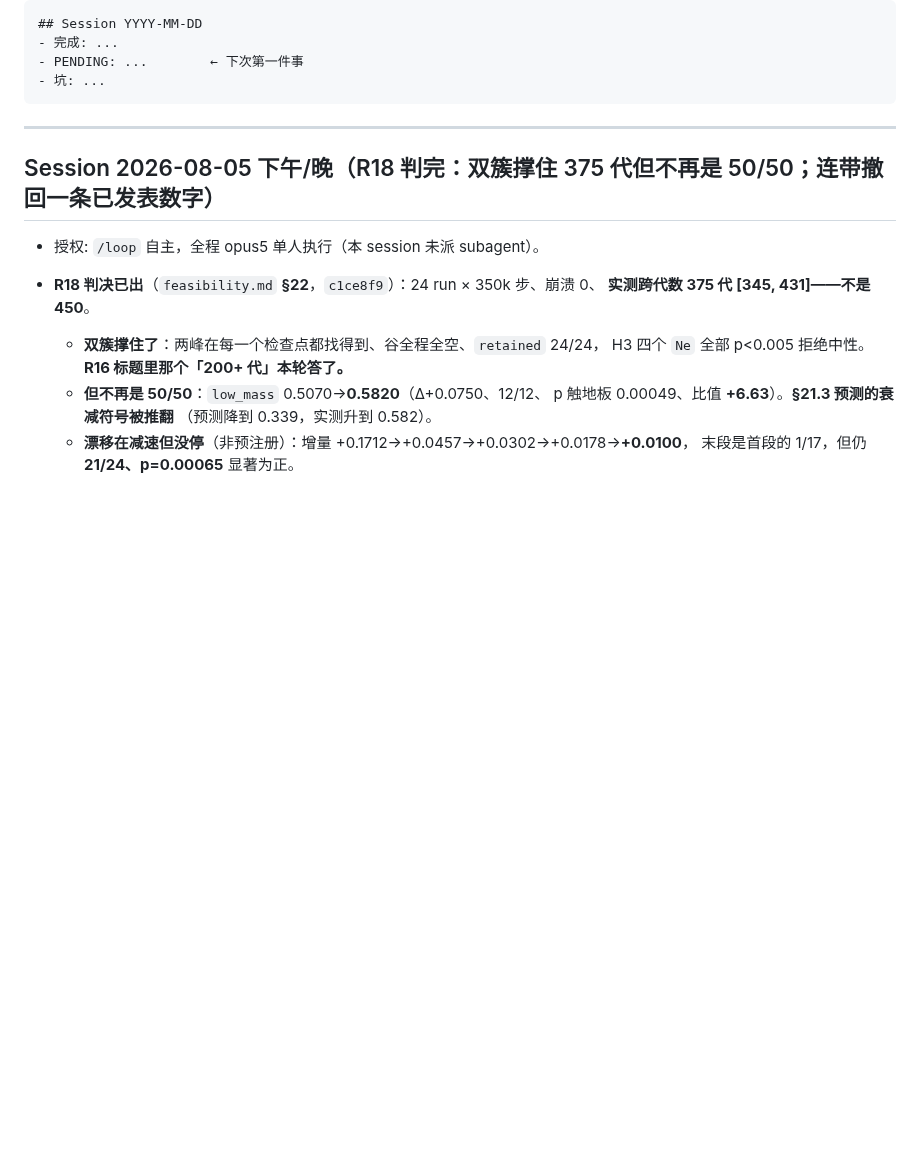
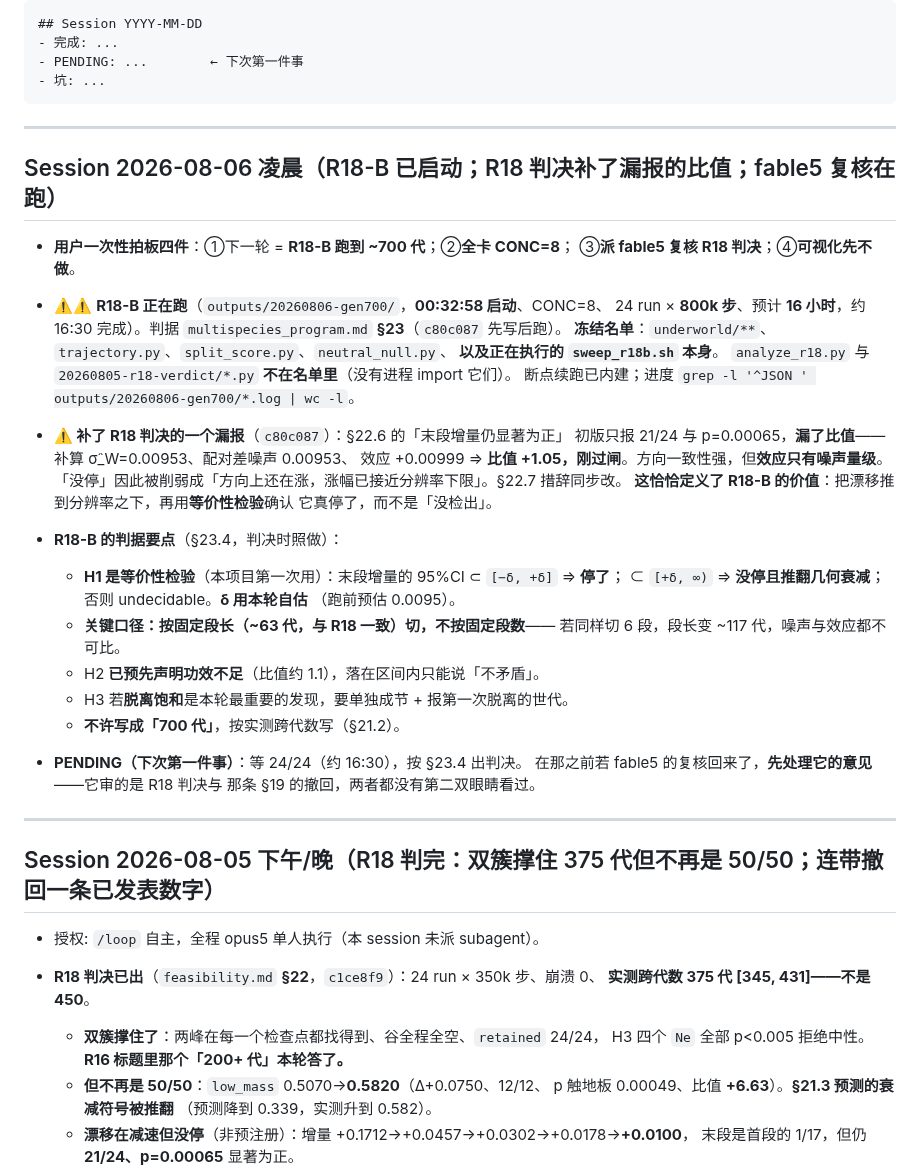
Before and after one commit to Asada-Sinon/Alicization, a Markdown page: HANDOFF.md, the part around one of its changes. GitHub-like rendering; blank space fills up the shorter version.

````diff
--- a/HANDOFF.md
+++ b/HANDOFF.md
@@ -25,6 +25,42 @@
 - PENDING: ...        ← 下次第一件事
 - 坑: ...
 ```
+
+---
+
+## Session 2026-08-06 凌晨（R18-B 已启动；R18 判决补了漏报的比值；fable5 复核在跑）
+
+- **用户一次性拍板四件**：①下一轮 = **R18-B 跑到 ~700 代**；②**全卡 CONC=8**；
+  ③**派 fable5 复核 R18 判决**；④**可视化先不做**。
+
+- ⚠️⚠️ **R18-B 正在跑**（`outputs/20260806-gen700/`，**00:32:58 启动**、CONC=8、
+  24 run × **800k 步**、预计 **16 小时**，约 16:30 完成）。判据
+  `multispecies_program.md` **§23**（`c80c087` 先写后跑）。
+  **冻结名单**：`underworld/**`、`trajectory.py`、`split_score.py`、`neutral_null.py`、
+  **以及正在执行的 `sweep_r18b.sh` 本身**。
+  `analyze_r18.py` 与 `20260805-r18-verdict/*.py` **不在名单里**（没有进程 import 它们）。
+  断点续跑已内建；进度 `grep -l '^JSON ' outputs/20260806-gen700/*.log | wc -l`。
+
+- **⚠️ 补了 R18 判决的一个漏报**（`c80c087`）：§22.6 的「末段增量仍显著为正」
+  初版只报 21/24 与 p=0.00065，**漏了比值**——补算 σ̂_W=0.00953、配对差噪声 0.00953、
+  效应 +0.00999 ⇒ **比值 +1.05，刚过闸**。方向一致性强，但**效应只有噪声量级**。
+  「没停」因此被削弱成「方向上还在涨，涨幅已接近分辨率下限」。§22.7 措辞同步改。
+  **这恰恰定义了 R18-B 的价值**：把漂移推到分辨率之下，再用**等价性检验**确认
+  它真停了，而不是「没检出」。
+
+- **R18-B 的判据要点**（§23.4，判决时照做）：
+  - **H1 是等价性检验**（本项目第一次用）：末段增量的 95%CI ⊂ `[−δ, +δ]` ⇒ **停了**；
+    ⊂ `[+δ, ∞)` ⇒ **没停且推翻几何衰减**；否则 undecidable。**δ 用本轮自估**
+    （跑前预估 0.0095）。
+  - **关键口径：按固定段长（~63 代，与 R18 一致）切，不按固定段数**——
+    若同样切 6 段，段长变 ~117 代，噪声与效应都不可比。
+  - H2 **已预先声明功效不足**（比值约 1.1），落在区间内只能说「不矛盾」。
+  - H3 若**脱离饱和**是本轮最重要的发现，要单独成节 + 报第一次脱离的世代。
+  - **不许写成「700 代」**，按实测跨代数写（§21.2）。
+
+- **PENDING（下次第一件事）**：等 24/24（约 16:30），按 §23.4 出判决。
+  在那之前若 fable5 的复核回来了，**先处理它的意见**——它审的是 R18 判决与
+  那条 §19 的撤回，两者都没有第二双眼睛看过。
 
 ---
 
````
Also changed, not shown: other parts of HANDOFF.md (+0 -43 lines).
